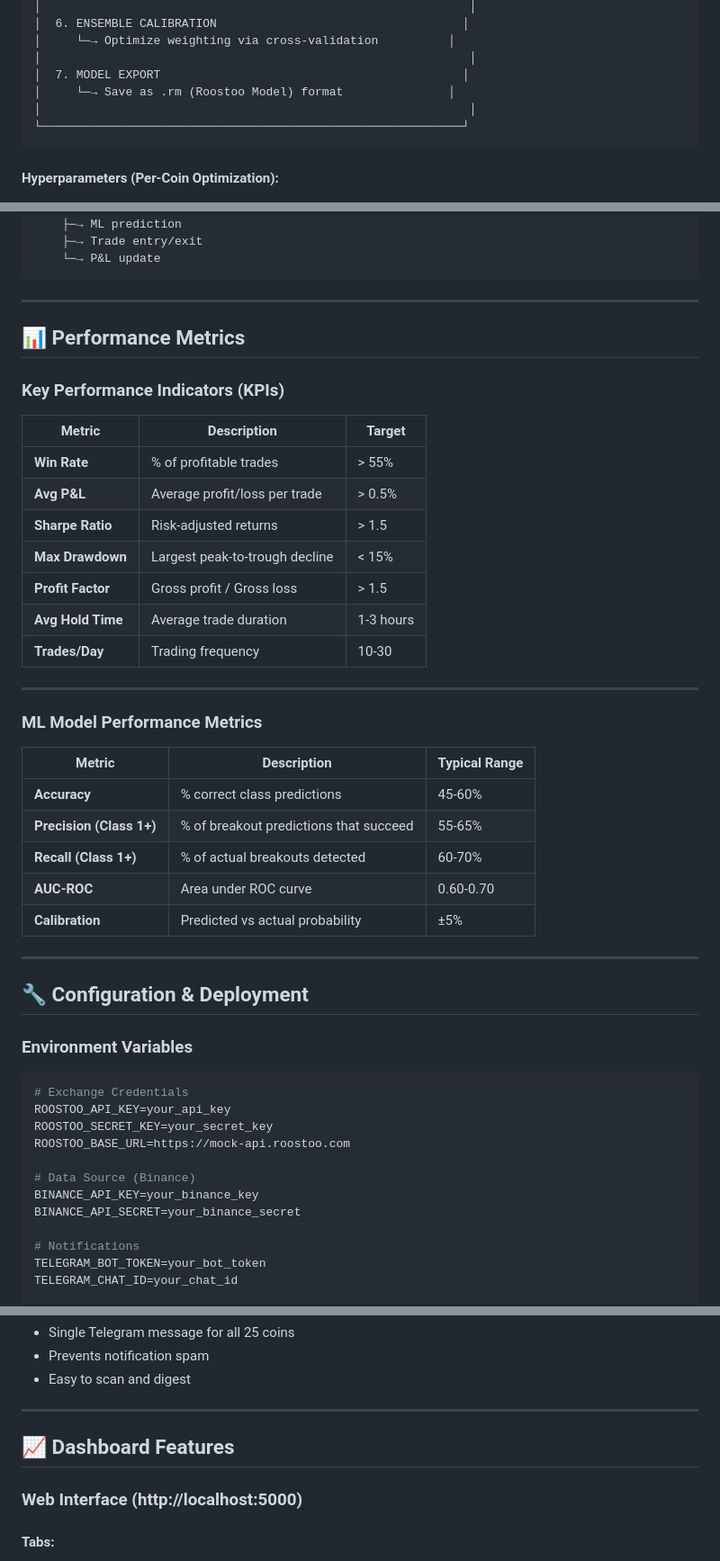
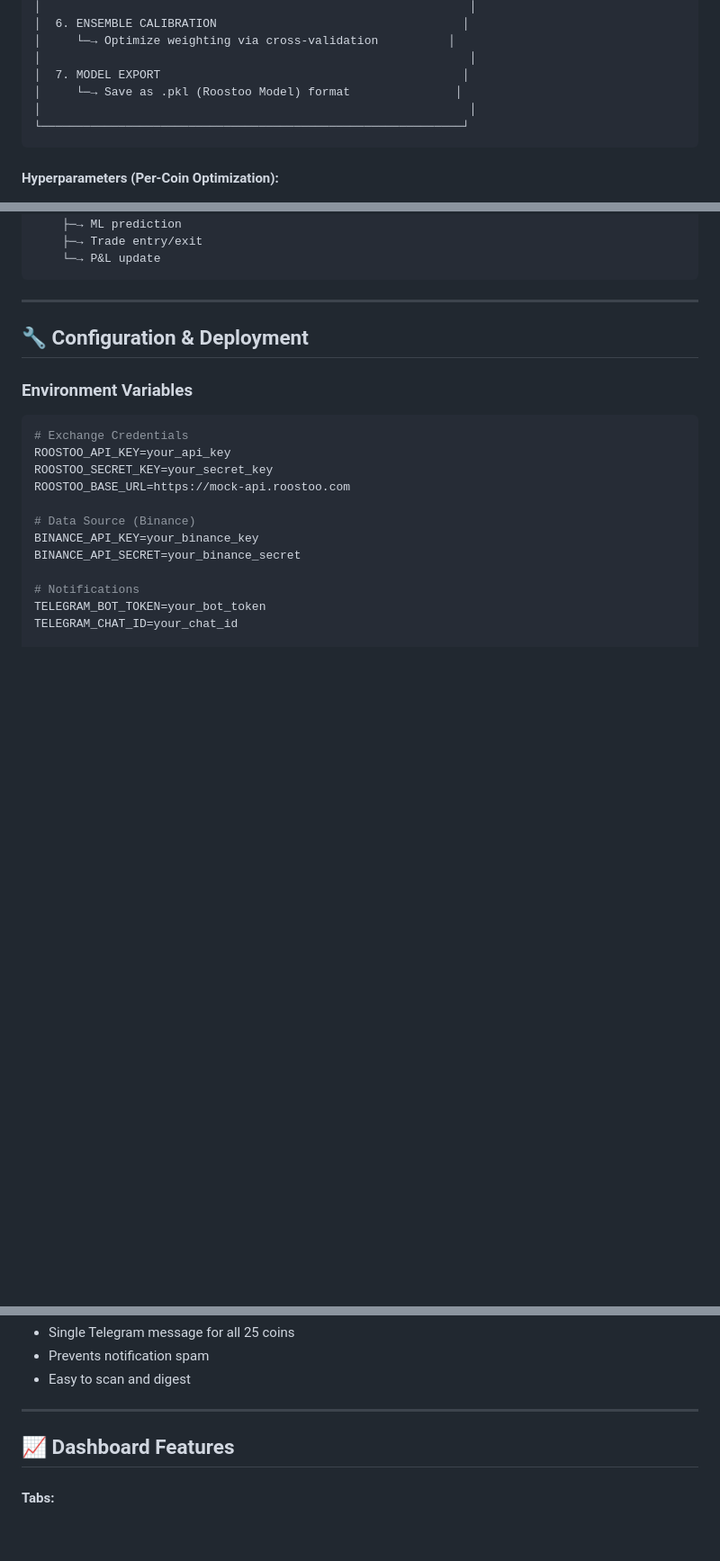
Before and after one commit to KaHangPoonJack/Roostoo-Quant-Hackathon, a Markdown page: README.md, 3 parts joined by grey strips. Shown at 90% size. Rendered like a GitHub page; blank space fills up the shorter version.

````diff
--- a/README.md
+++ b/README.md
@@ -249,7 +250,7 @@ The model uses a comprehensive feature set across multiple categories:
 │     └─→ Optimize weighting via cross-validation          │
 │                                                             │
 │  7. MODEL EXPORT                                           │
-│     └─→ Save as .rm (Roostoo Model) format               │
+│     └─→ Save as .pkl (Roostoo Model) format               │
 │                                                             │
 └────────────────────────────────────────────────────────────┘
 ```
@@ -619,35 +620,6 @@ Every 15 Minutes (Candle Close):
 ```
 
 ---
-
-## 📊 Performance Metrics
-
-### Key Performance Indicators (KPIs)
-
-| Metric | Description | Target |
-|--------|-------------|--------|
-| **Win Rate** | % of profitable trades | > 55% |
-| **Avg P&L** | Average profit/loss per trade | > 0.5% |
-| **Sharpe Ratio** | Risk-adjusted returns | > 1.5 |
-| **Max Drawdown** | Largest peak-to-trough decline | < 15% |
-| **Profit Factor** | Gross profit / Gross loss | > 1.5 |
-| **Avg Hold Time** | Average trade duration | 1-3 hours |
-| **Trades/Day** | Trading frequency | 10-30 |
-
----
-
-### ML Model Performance Metrics
-
-| Metric | Description | Typical Range |
-|--------|-------------|---------------|
-| **Accuracy** | % correct class predictions | 45-60% |
-| **Precision (Class 1+)** | % of breakout predictions that succeed | 55-65% |
-| **Recall (Class 1+)** | % of actual breakouts detected | 60-70% |
-| **AUC-ROC** | Area under ROC curve | 0.60-0.70 |
-| **Calibration** | Predicted vs actual probability | ±5% |
-
----
-
 ## 🔧 Configuration & Deployment
 
 ### Environment Variables
@@ -753,8 +725,6 @@ Project File/
 
 ## 📈 Dashboard Features
 
-### Web Interface (http://localhost:5000)
-
 #### Tabs:
 1. **📊 Overview** - Portfolio summary, total P&L, win rate
 2. **💰 Coins** - Live status of all 25 traders with ML probabilities
````
Also changed, not shown: other parts of README.md (+11 -76 lines).
